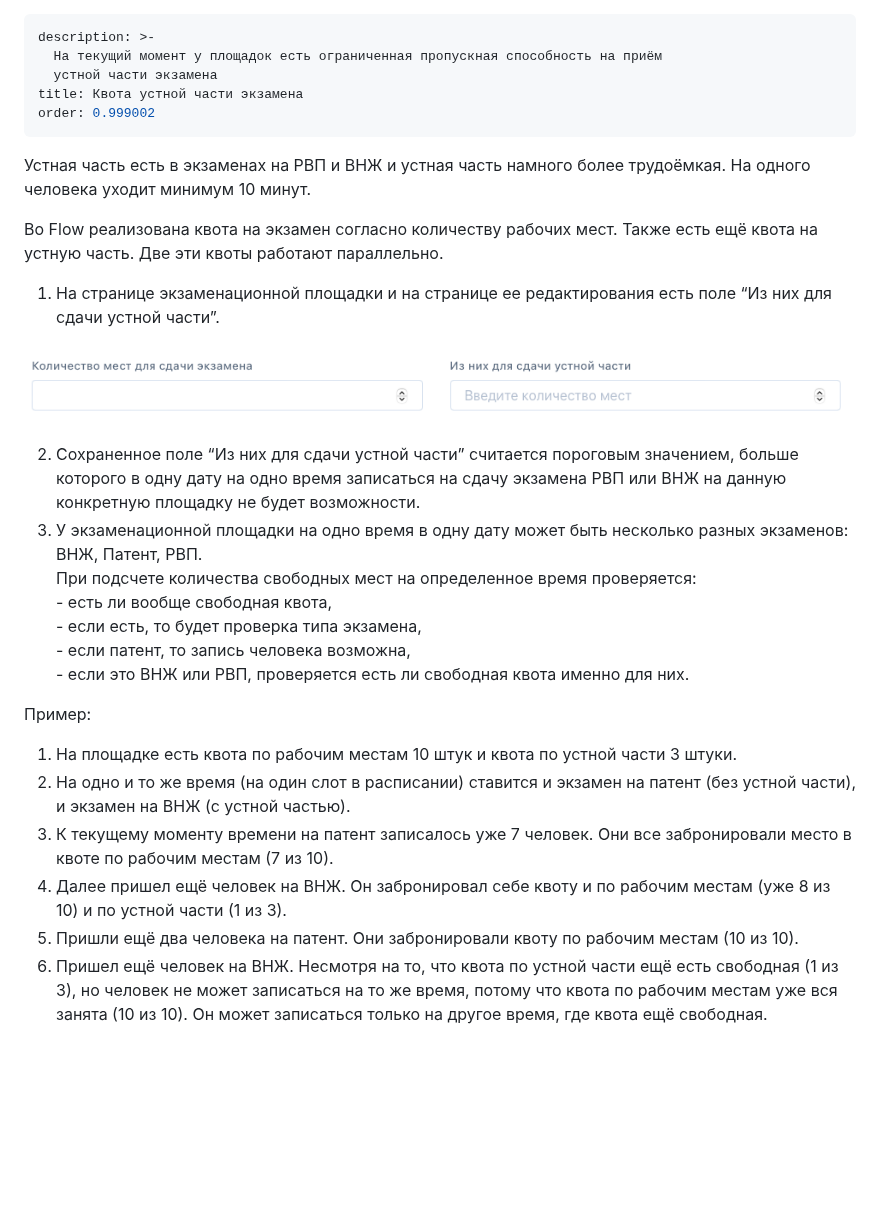
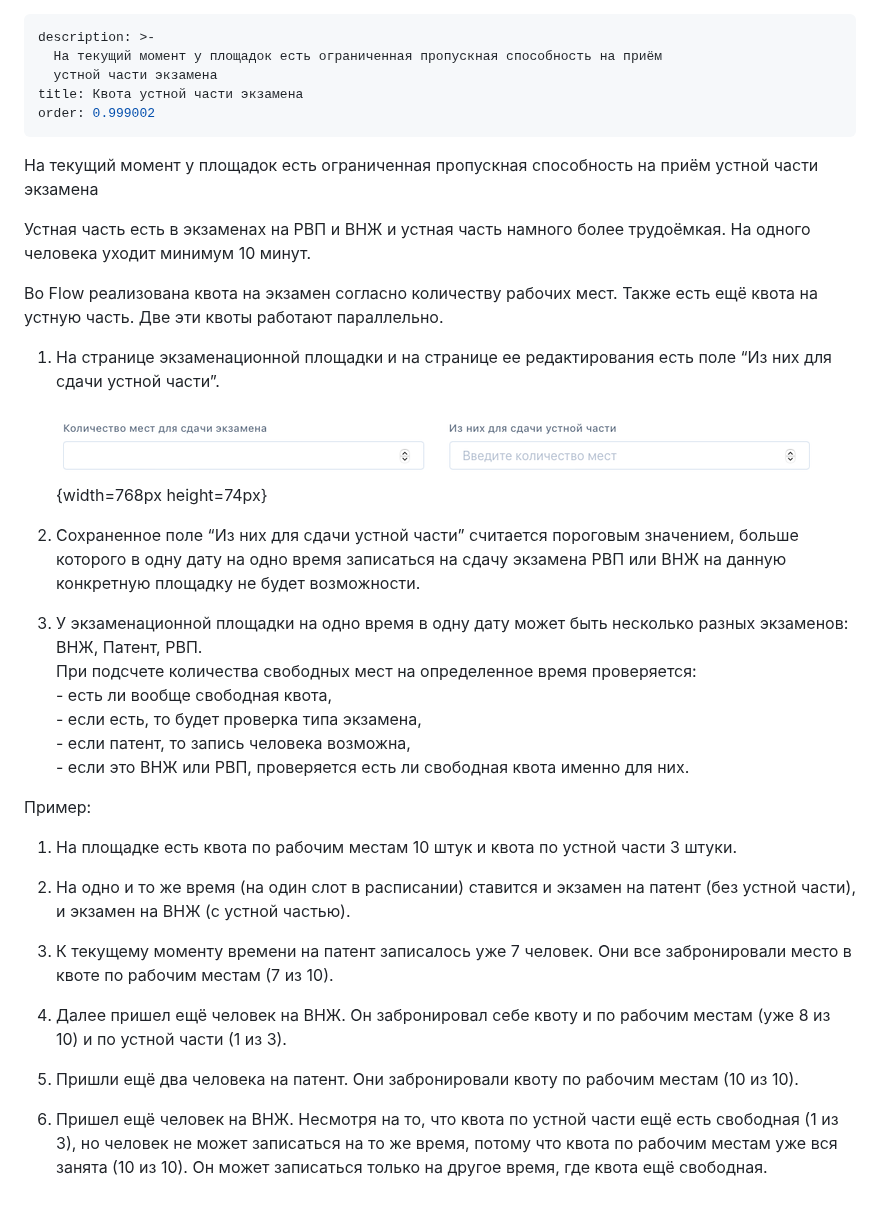
Before and after one commit to Smile-Tech-Study/flowimhelp, a Markdown page: centr-testirovaniya-v-odin/kvota-ustnoi-chasti-ekzamena.md, the part around the change. Drawn GitHub-style; pictures changed too: centr-testirovaniya-v-odin/image (273).png (deleted), centr-testirovaniya-v-odin/kvota-ustnoi-chasti-ekzamena.png (added); blank space fills up the shorter version.

Commit message:
Update 3 files
 - centr-testirovaniya-v-odin/kvota-ustnoi-chasti-ekzamena.md
   - centr-testirovaniya-v-odin/kvota-ustnoi-chasti-ekzamena.png
 - centr-testirovaniya-v-odin/image (273).png

```diff
--- a/centr-testirovaniya-v-odin/kvota-ustnoi-chasti-ekzamena.md
+++ b/centr-testirovaniya-v-odin/kvota-ustnoi-chasti-ekzamena.md
@@ -6,15 +6,18 @@ title: Квота устной части экзамена
 order: 0.999002
 ---
 
+На текущий момент у площадок есть ограниченная пропускная способность на приём устной части экзамена
+
 Устная часть есть в экзаменах на РВП и ВНЖ и устная часть намного более трудоёмкая. На одного человека уходит минимум 10 минут.
 
 Во Flow реализована квота на экзамен согласно количеству рабочих мест. Также есть ещё квота на устную часть. Две эти квоты работают параллельно.
 
 1. На странице экзаменационной площадки и на странице ее редактирования есть поле “Из них для сдачи устной части”.
 
-![](<./image (273).png>)
+   ![](./kvota-ustnoi-chasti-ekzamena.png){width=768px height=74px}
 
 2. Сохраненное поле “Из них для сдачи устной части” считается пороговым значением, больше которого в одну дату на одно время записаться на сдачу экзамена РВП или ВНЖ на данную конкретную площадку не будет возможности.
+
 3. У экзаменационной площадки на одно время в одну дату может быть несколько разных экзаменов: ВНЖ, Патент, РВП.\
    При подсчете количества свободных мест на определенное время проверяется:\
    \- есть ли вообще свободная квота,\
@@ -25,8 +28,13 @@ order: 0.999002
 Пример:
 
 1. На площадке есть квота по рабочим местам 10 штук и квота по устной части 3 штуки.
+
 2. На одно и то же время (на один слот в расписании) ставится и экзамен на патент (без устной части), и экзамен на ВНЖ (с устной частью).
+
 3. К текущему моменту времени на патент записалось уже 7 человек. Они все забронировали место в квоте по рабочим местам (7 из 10).
+
 4. Далее пришел ещё человек на ВНЖ. Он забронировал себе квоту и по рабочим местам (уже 8 из 10) и по устной части (1 из 3).
+
 5. Пришли ещё два человека на патент. Они забронировали квоту по рабочим местам (10 из 10).
+
 6. Пришел ещё человек на ВНЖ. Несмотря на то, что квота по устной части ещё есть свободная (1 из 3), но человек не может записаться на то же время, потому что квота по рабочим местам уже вся занята (10 из 10). Он может записаться только на другое время, где квота ещё свободная.
```
